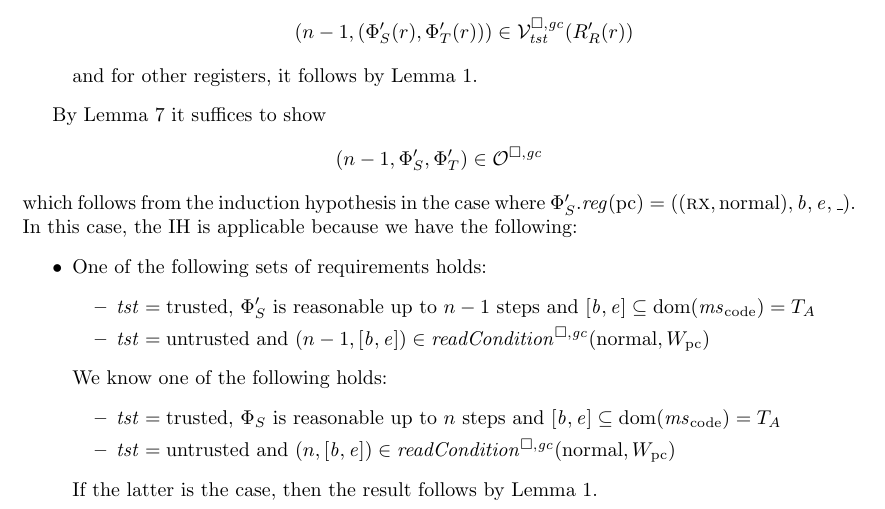
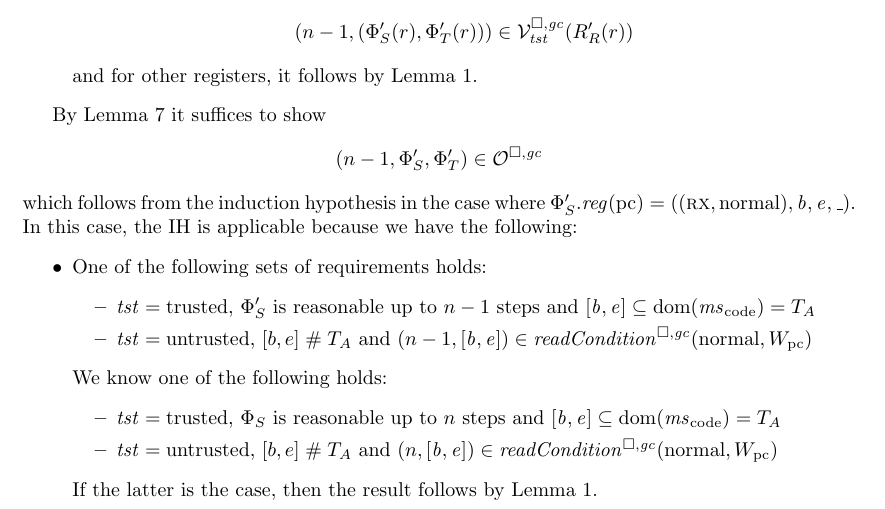
Before and after one commit to dominiquedevriese/capability-machine-reasoning-on-paper, a LaTeX document (fully-abstract-comp/ftlr-proof-cases-so.tex, which reads fully-abstract-comp/ftlr-proof-cases.tex): part of page 31 of 34, cut so that both start at the same text. Compiled offline with pdfLaTeX.

Commit message:
Small fix.

```diff
--- a/fully-abstract-comp/ftlr-proof-cases.tex
+++ b/fully-abstract-comp/ftlr-proof-cases.tex
@@ -1758,13 +1758,13 @@ TODO
   \item One of the following sets of requirements holds:
     \begin{itemize}
     \item $\trust = \trusted$, $\Phi_S'$ is reasonable up to $n-1$ steps and $[\baddr,\eaddr] \subseteq \dom(\mscode) = \ta$
-    \item $\trust = \untrusted$ and $\npair[n-1]{[\baddr,\eaddr]} \in \readCond{\normal,W_\pcreg}$
+    \item $\trust = \untrusted$, $[b,e] \mathrel{\#} \ta$ and $\npair[n-1]{[\baddr,\eaddr]} \in \readCond{\normal,W_\pcreg}$
     \end{itemize}
 
     We know one of the following holds:
     \begin{itemize}
     \item $\trust = \trusted$, $\Phi_S$ is reasonable up to $n$ steps and $[\baddr,\eaddr] \subseteq \dom(\mscode) = \ta$
-    \item $\trust = \untrusted$ and $\npair{[\baddr,\eaddr]} \in \readCond{\normal,W_\pcreg}$
+    \item $\trust = \untrusted$, $[b,e] \mathrel{\#} \ta$ and $\npair{[\baddr,\eaddr]} \in \readCond{\normal,W_\pcreg}$
     \end{itemize}
     If the latter is the case, then the result follows by Lemma~\ref{lem:downwards-closed}.
 
```
